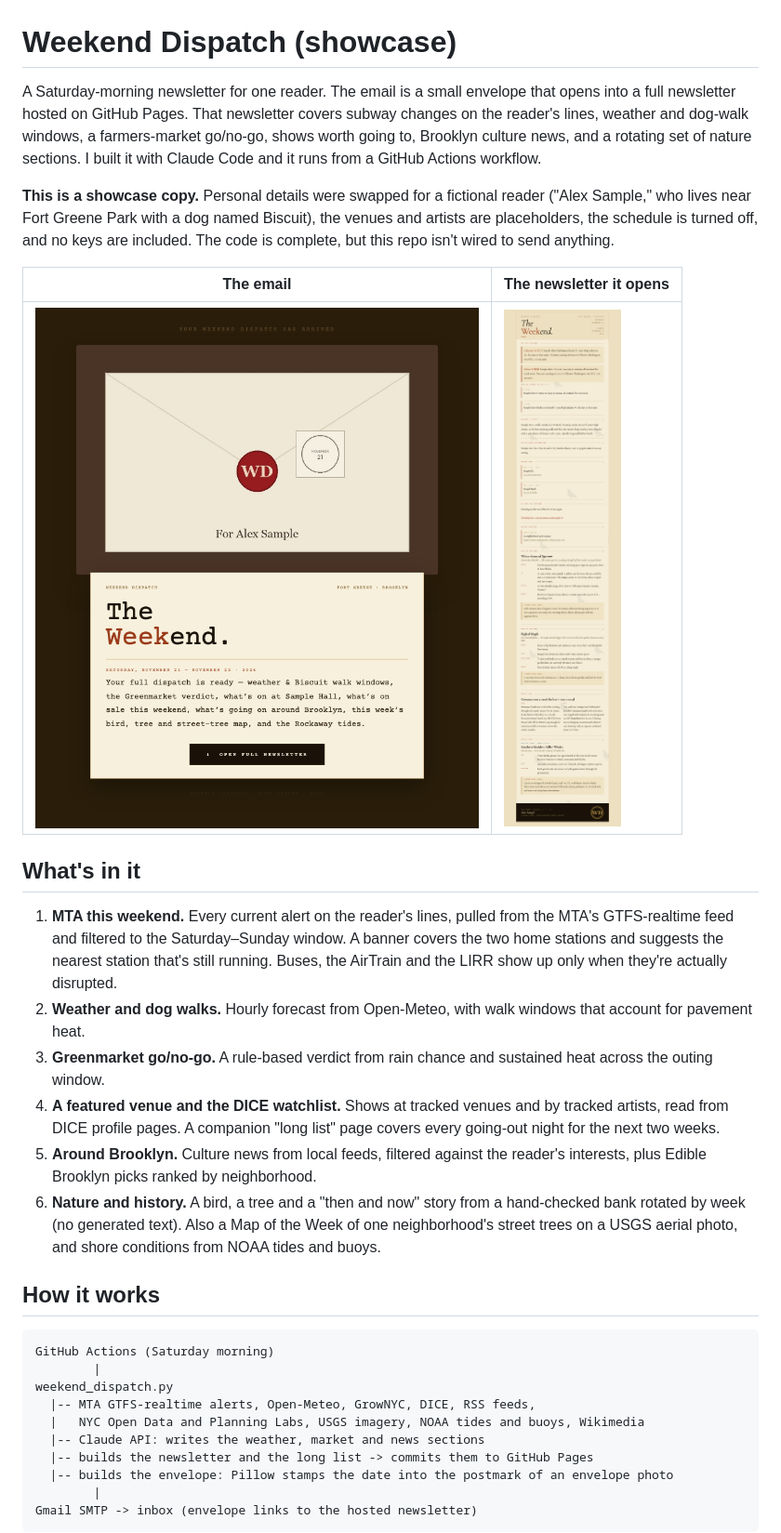
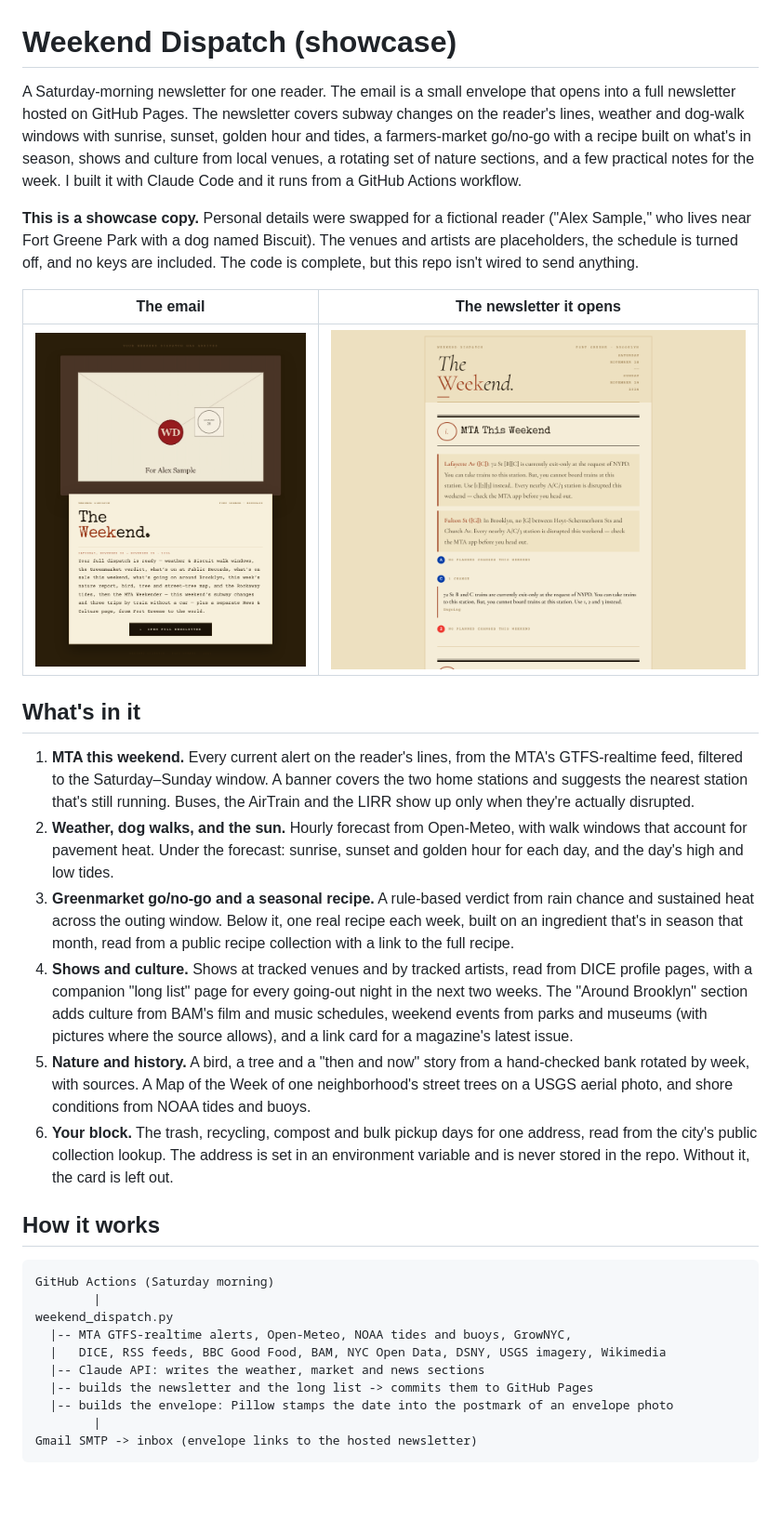
Before and after one commit to zach-works/weekend-dispatch-showcase, a Markdown page: README.md, the part around one of its changes. Shown at 93% size. Drawn GitHub-style; pictures changed too: sample/envelope_sample.png, sample/weekend_sample.png; blank space fills up the shorter version.

```diff
--- a/README.md
+++ b/README.md
@@ -1,8 +1,8 @@
 # Weekend Dispatch (showcase)
 
-A Saturday-morning newsletter for one reader. The email is a small envelope that opens into a full newsletter hosted on GitHub Pages. That newsletter covers subway changes on the reader's lines, weather and dog-walk windows, a farmers-market go/no-go, shows worth going to, Brooklyn culture news, and a rotating set of nature sections. I built it with Claude Code and it runs from a GitHub Actions workflow.
+A Saturday-morning newsletter for one reader. The email is a small envelope that opens into a full newsletter hosted on GitHub Pages. The newsletter covers subway changes on the reader's lines, weather and dog-walk windows with sunrise, sunset, golden hour and tides, a farmers-market go/no-go with a recipe built on what's in season, shows and culture from local venues, a rotating set of nature sections, and a few practical notes for the week. I built it with Claude Code and it runs from a GitHub Actions workflow.
 
-**This is a showcase copy.** Personal details were swapped for a fictional reader ("Alex Sample," who lives near Fort Greene Park with a dog named Biscuit), the venues and artists are placeholders, the schedule is turned off, and no keys are included. The code is complete, but this repo isn't wired to send anything.
+**This is a showcase copy.** Personal details were swapped for a fictional reader ("Alex Sample," who lives near Fort Greene Park with a dog named Biscuit). The venues and artists are placeholders, the schedule is turned off, and no keys are included. The code is complete, but this repo isn't wired to send anything.
 
 | The email | The newsletter it opens |
 |---|---|
@@ -10,12 +10,12 @@ A Saturday-morning newsletter for one reader. The email is a small envelope that
 
 ## What's in it
 
-1. **MTA this weekend.** Every current alert on the reader's lines, pulled from the MTA's GTFS-realtime feed and filtered to the Saturday–Sunday window. A banner covers the two home stations and suggests the nearest station that's still running. Buses, the AirTrain and the LIRR show up only when they're actually disrupted.
-2. **Weather and dog walks.** Hourly forecast from Open-Meteo, with walk windows that account for pavement heat.
-3. **Greenmarket go/no-go.** A rule-based verdict from rain chance and sustained heat across the outing window.
-4. **A featured venue and the DICE watchlist.** Shows at tracked venues and by tracked artists, read from DICE profile pages. A companion "long list" page covers every going-out night for the next two weeks.
-5. **Around Brooklyn.** Culture news from local feeds, filtered against the reader's interests, plus Edible Brooklyn picks ranked by neighborhood.
-6. **Nature and history.** A bird, a tree and a "then and now" story from a hand-checked bank rotated by week (no generated text). Also a Map of the Week of one neighborhood's street trees on a USGS aerial photo, and shore conditions from NOAA tides and buoys.
+1. **MTA this weekend.** Every current alert on the reader's lines, from the MTA's GTFS-realtime feed, filtered to the Saturday–Sunday window. A banner covers the two home stations and suggests the nearest station that's still running. Buses, the AirTrain and the LIRR show up only when they're actually disrupted.
+2. **Weather, dog walks, and the sun.** Hourly forecast from Open-Meteo, with walk windows that account for pavement heat. Under the forecast: sunrise, sunset and golden hour for each day, and the day's high and low tides.
+3. **Greenmarket go/no-go and a seasonal recipe.** A rule-based verdict from rain chance and sustained heat across the outing window. Below it, one real recipe each week, built on an ingredient that's in season that month, read from a public recipe collection with a link to the full recipe.
+4. **Shows and culture.** Shows at tracked venues and by tracked artists, read from DICE profile pages, with a companion "long list" page for every going-out night in the next two weeks. The "Around Brooklyn" section adds culture from BAM's film and music schedules, weekend events from parks and museums (with pictures where the source allows), and a link card for a magazine's latest issue.
+5. **Nature and history.** A bird, a tree and a "then and now" story from a hand-checked bank rotated by week, with sources. A Map of the Week of one neighborhood's street trees on a USGS aerial photo, and shore conditions from NOAA tides and buoys.
+6. **Your block.** The trash, recycling, compost and bulk pickup days for one address, read from the city's public collection lookup. The address is set in an environment variable and is never stored in the repo. Without it, the card is left out.
 
 ## How it works
 
@@ -23,8 +23,8 @@ A Saturday-morning newsletter for one reader. The email is a small envelope that
 GitHub Actions (Saturday morning)
         |
 weekend_dispatch.py
-  |-- MTA GTFS-realtime alerts, Open-Meteo, GrowNYC, DICE, RSS feeds,
-  |   NYC Open Data and Planning Labs, USGS imagery, NOAA tides and buoys, Wikimedia
+  |-- MTA GTFS-realtime alerts, Open-Meteo, NOAA tides and buoys, GrowNYC,
+  |   DICE, RSS feeds, BBC Good Food, BAM, NYC Open Data, DSNY, USGS imagery, Wikimedia
   |-- Claude API: writes the weather, market and news sections
   |-- builds the newsletter and the long list -> commits them to GitHub Pages
   |-- builds the envelope: Pillow stamps the date into the postmark of an envelope photo
```
Also changed, not shown: other parts of README.md (+18 -6 lines), 15 other files.
